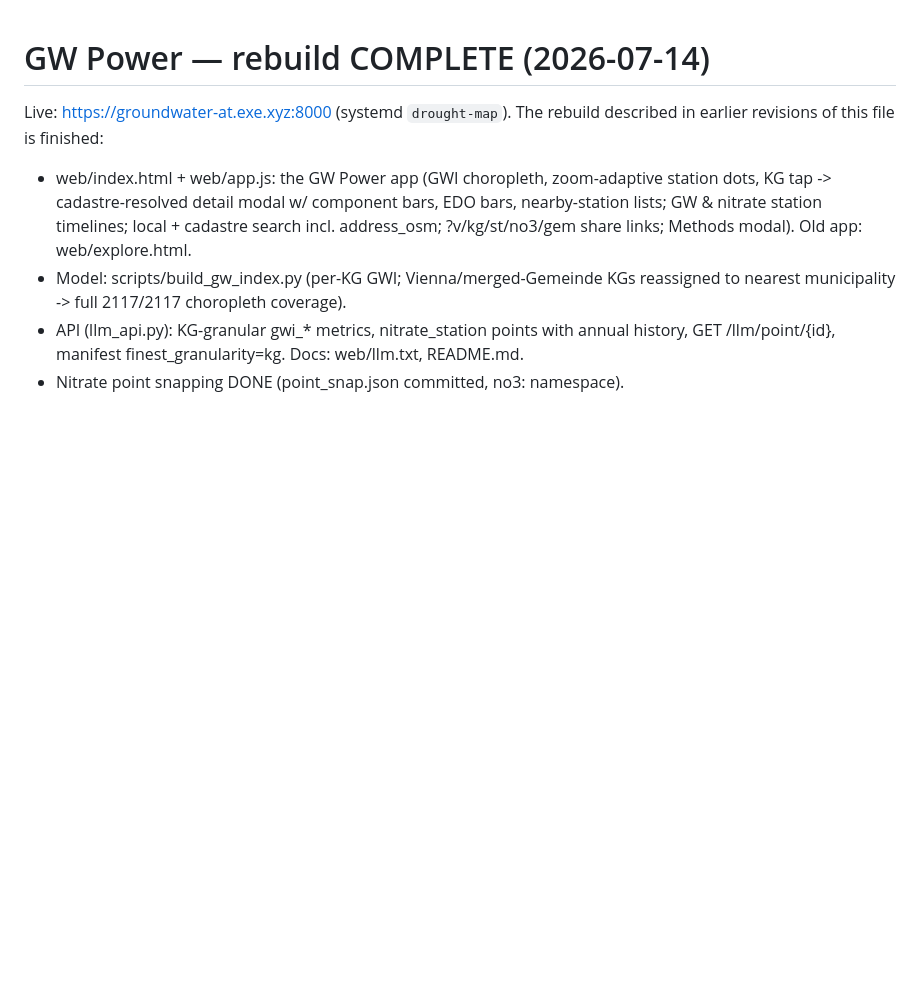
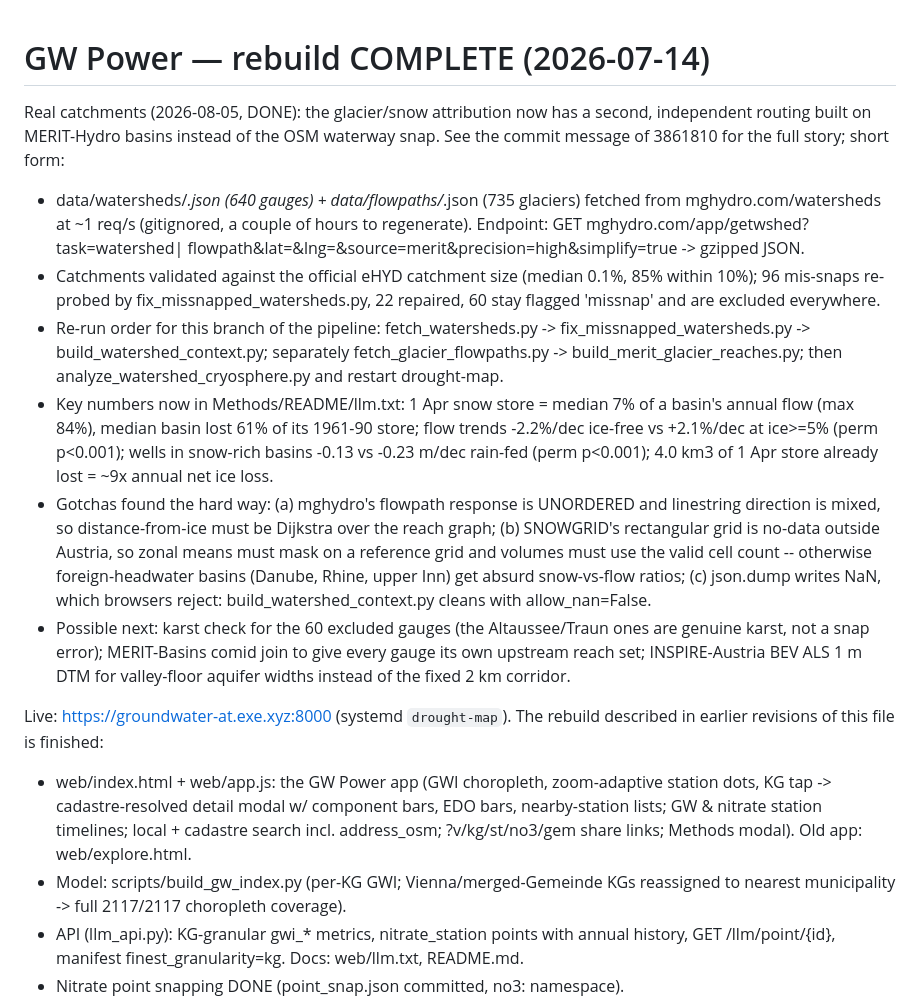
Before and after one commit to raffopenssh/austria-drought-map, a Markdown page: HANDOVER.md, the part around the change. Rendered like a GitHub page; blank space fills up the shorter version.

Commit message:
HANDOVER: MERIT-Hydro catchment pass, re-run order & gotchas
Co-authored-by: Shelley <shelley@exe.dev>

```diff
--- a/HANDOVER.md
+++ b/HANDOVER.md
@@ -1,4 +1,35 @@
 # GW Power — rebuild COMPLETE (2026-07-14)
+
+Real catchments (2026-08-05, DONE): the glacier/snow attribution now has a
+second, independent routing built on MERIT-Hydro basins instead of the OSM
+waterway snap. See the commit message of 3861810 for the full story; short form:
+- data/watersheds/*.json (640 gauges) + data/flowpaths/*.json (735 glaciers)
+  fetched from mghydro.com/watersheds at ~1 req/s (gitignored, a couple of
+  hours to regenerate). Endpoint: GET mghydro.com/app/getwshed?task=watershed|
+  flowpath&lat=&lng=&source=merit&precision=high&simplify=true -> gzipped JSON.
+- Catchments validated against the official eHYD catchment size (median 0.1%,
+  85% within 10%); 96 mis-snaps re-probed by fix_missnapped_watersheds.py, 22
+  repaired, 60 stay flagged 'missnap' and are excluded everywhere.
+- Re-run order for this branch of the pipeline: fetch_watersheds.py ->
+  fix_missnapped_watersheds.py -> build_watershed_context.py; separately
+  fetch_glacier_flowpaths.py -> build_merit_glacier_reaches.py; then
+  analyze_watershed_cryosphere.py and restart drought-map.
+- Key numbers now in Methods/README/llm.txt: 1 Apr snow store = median 7% of a
+  basin's annual flow (max 84%), median basin lost 61% of its 1961-90 store;
+  flow trends -2.2%/dec ice-free vs +2.1%/dec at ice>=5% (perm p<0.001); wells
+  in snow-rich basins -0.13 vs -0.23 m/dec rain-fed (perm p<0.001); 4.0 km3 of
+  1 Apr store already lost = ~9x annual net ice loss.
+- Gotchas found the hard way: (a) mghydro's flowpath response is UNORDERED and
+  linestring direction is mixed, so distance-from-ice must be Dijkstra over the
+  reach graph; (b) SNOWGRID's rectangular grid is no-data outside Austria, so
+  zonal means must mask on a reference grid and volumes must use the valid cell
+  count -- otherwise foreign-headwater basins (Danube, Rhine, upper Inn) get
+  absurd snow-vs-flow ratios; (c) json.dump writes NaN, which browsers reject:
+  build_watershed_context.py cleans with allow_nan=False.
+- Possible next: karst check for the 60 excluded gauges (the Altaussee/Traun
+  ones are genuine karst, not a snap error); MERIT-Basins comid join to give
+  every gauge its own upstream reach set; INSPIRE-Austria BEV ALS 1 m DTM for
+  valley-floor aquifer widths instead of the fixed 2 km corridor.
 
 Live: https://groundwater-at.exe.xyz:8000 (systemd `drought-map`).
 The rebuild described in earlier revisions of this file is finished:
```
